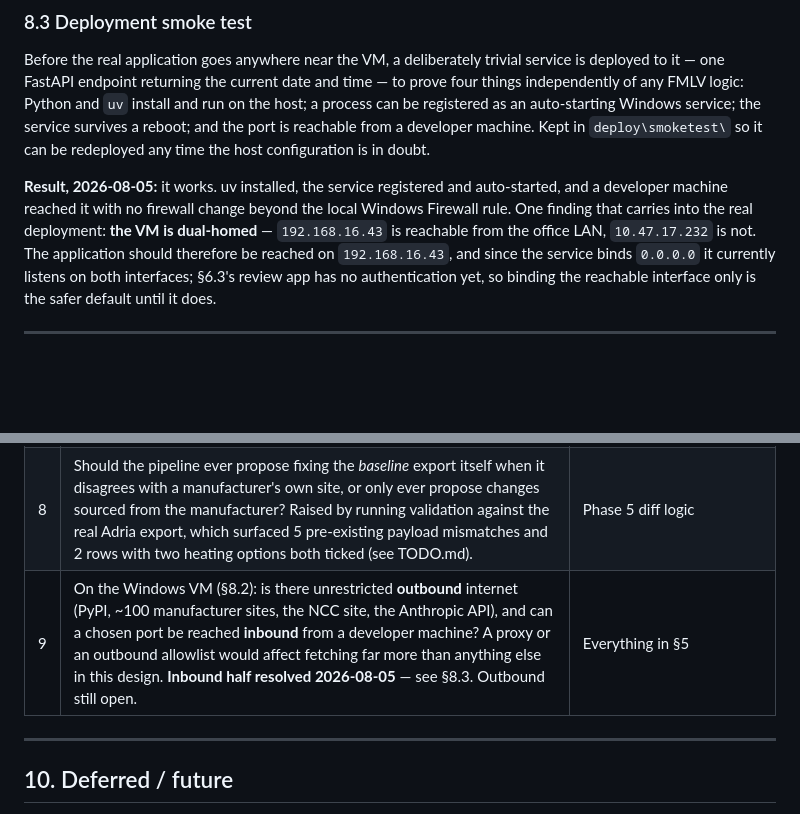
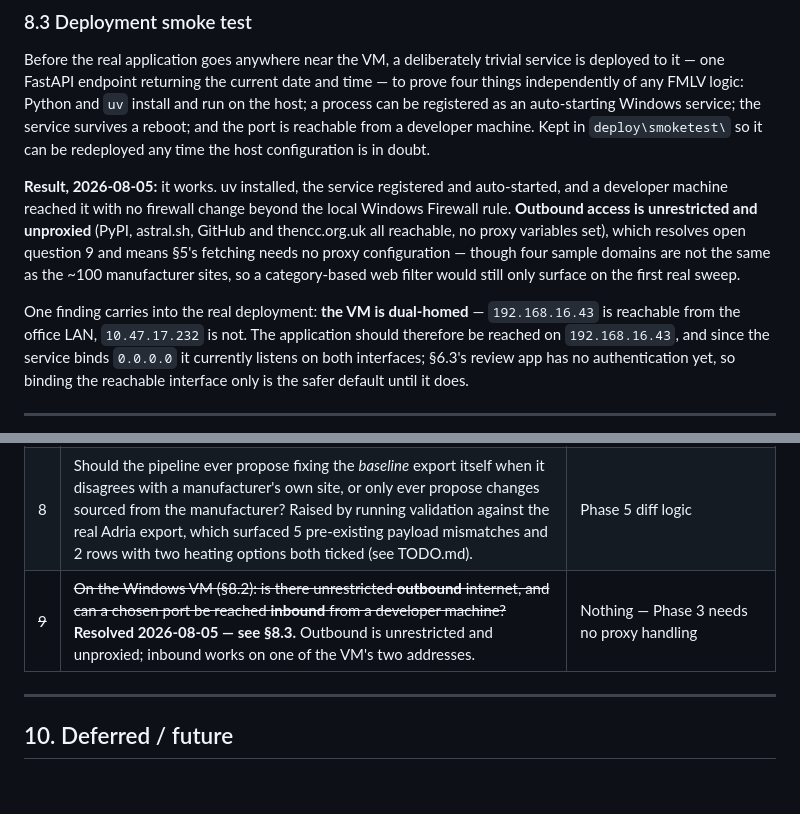
Before and after one commit to ncc-benmol/fmlv-automated-data-flow, a Markdown page: DESIGN.md, 2 parts joined by grey strips. GitHub-like rendering; blank space fills up the shorter version.

```diff
--- a/DESIGN.md
+++ b/DESIGN.md
@@ -373,7 +373,13 @@ so it can be redeployed any time the host configuration is in doubt.
 
 **Result, 2026-08-05:** it works. uv installed, the service registered and auto-started,
 and a developer machine reached it with no firewall change beyond the local Windows
-Firewall rule. One finding that carries into the real deployment: **the VM is dual-homed**
+Firewall rule. **Outbound access is unrestricted and unproxied** (PyPI, astral.sh, GitHub
+and thencc.org.uk all reachable, no proxy variables set), which resolves open question 9
+and means §5's fetching needs no proxy configuration — though four sample domains are not
+the same as the ~100 manufacturer sites, so a category-based web filter would still only
+surface on the first real sweep.
+
+One finding carries into the real deployment: **the VM is dual-homed**
 — `192.168.16.43` is reachable from the office LAN, `10.47.17.232` is not. The application
 should therefore be reached on `192.168.16.43`, and since the service binds `0.0.0.0` it
 currently listens on both interfaces; §6.3's review app has no authentication yet, so
@@ -393,7 +399,7 @@ binding the reachable interface only is the safer default until it does.
 | 6 | Where HTML and PDF disagree, PDF is assumed authoritative — to be confirmed per manufacturer during the exploration spike. | Source precedence |
 | 7 | Are there controlled vocabularies we must map manufacturer terminology onto beyond the enum groups in §4.3? | Extraction mapping |
 | 8 | Should the pipeline ever propose fixing the *baseline* export itself when it disagrees with a manufacturer's own site, or only ever propose changes sourced from the manufacturer? Raised by running validation against the real Adria export, which surfaced 5 pre-existing payload mismatches and 2 rows with two heating options both ticked (see TODO.md). | Phase 5 diff logic |
-| 9 | On the Windows VM (§8.2): is there unrestricted **outbound** internet (PyPI, ~100 manufacturer sites, the NCC site, the Anthropic API), and can a chosen port be reached **inbound** from a developer machine? A proxy or an outbound allowlist would affect fetching far more than anything else in this design. **Inbound half resolved 2026-08-05** — see §8.3. Outbound still open. | Everything in §5 |
+| ~~9~~ | ~~On the Windows VM (§8.2): is there unrestricted **outbound** internet, and can a chosen port be reached **inbound** from a developer machine?~~ **Resolved 2026-08-05 — see §8.3.** Outbound is unrestricted and unproxied; inbound works on one of the VM's two addresses. | Nothing — Phase 3 needs no proxy handling |
 
 ---
 
```
Also changed, not shown: TODO.md (+17 -10 lines).
